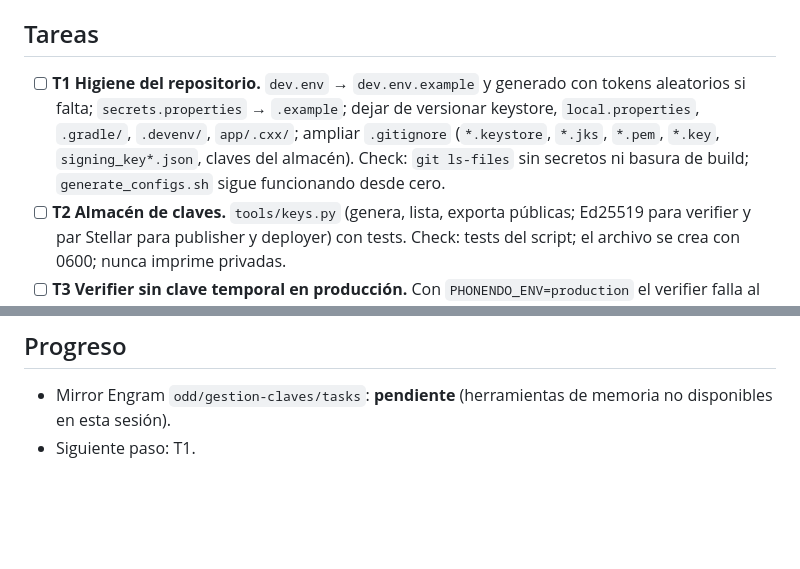
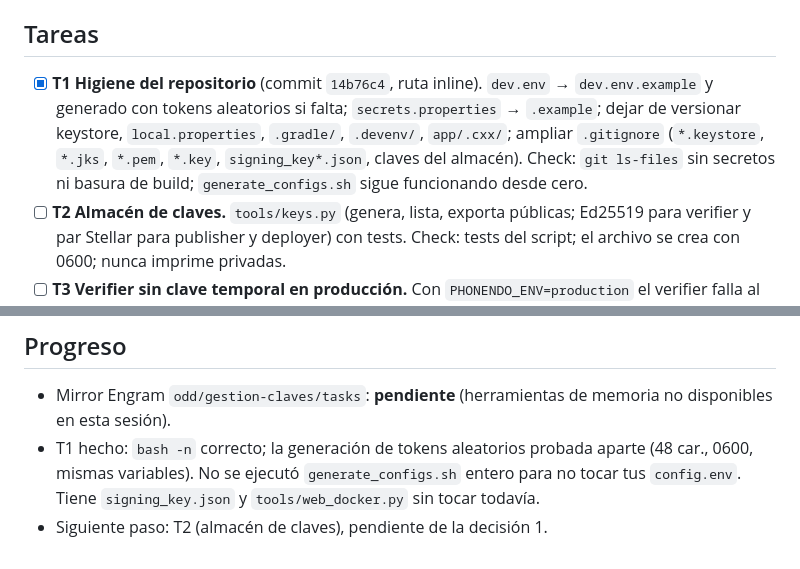
Before and after one commit to ParriCode/phonedo, a Markdown page: odd/tasks/gestion-claves.md, 2 parts joined by grey strips. GitHub-like rendering; blank space fills up the shorter version.

Commit message:
docs(odd): record T1 progress for key management
Co-Authored-By: Claude Sonnet 5.5 <noreply@anthropic.com>

```diff
--- a/odd/tasks/gestion-claves.md
+++ b/odd/tasks/gestion-claves.md
@@ -32,7 +32,7 @@ Dejar las claves ordenadas y poder ir a producción sin secretos en git, sin cla
 `~/.phonendo/keys.json`, permisos 0600, fuera del repo. Una entrada por clave: `id`, `rol`, `red` (`testnet|mainnet`), `publica`, `privada`. El panel rechaza inyectar una clave de `testnet` en un servicio `mainnet`.
 
 ## Tareas
-- [ ] **T1 Higiene del repositorio.** `dev.env` → `dev.env.example` y generado con tokens aleatorios si falta; `secrets.properties` → `.example`; dejar de versionar keystore, `local.properties`, `.gradle/`, `.devenv/`, `app/.cxx/`; ampliar `.gitignore` (`*.keystore`, `*.jks`, `*.pem`, `*.key`, `signing_key*.json`, claves del almacén). Check: `git ls-files` sin secretos ni basura de build; `generate_configs.sh` sigue funcionando desde cero.
+- [x] **T1 Higiene del repositorio** (commit `14b76c4`, ruta inline). `dev.env` → `dev.env.example` y generado con tokens aleatorios si falta; `secrets.properties` → `.example`; dejar de versionar keystore, `local.properties`, `.gradle/`, `.devenv/`, `app/.cxx/`; ampliar `.gitignore` (`*.keystore`, `*.jks`, `*.pem`, `*.key`, `signing_key*.json`, claves del almacén). Check: `git ls-files` sin secretos ni basura de build; `generate_configs.sh` sigue funcionando desde cero.
 - [ ] **T2 Almacén de claves.** `tools/keys.py` (genera, lista, exporta públicas; Ed25519 para verifier y par Stellar para publisher y deployer) con tests. Check: tests del script; el archivo se crea con 0600; nunca imprime privadas.
 - [ ] **T3 Verifier sin clave temporal en producción.** Con `PHONENDO_ENV=production` el verifier falla al arrancar si falta la clave; en desarrollo mantiene el aviso. Test RED/GREEN en `tests/app_tests/test_verifier_keys.py`.
 - [ ] **T4 Inyección desde el panel.** El backend (`web_docker.py`, `web_runtime.py`) lee el almacén, monta la clave del verifier y la identidad del publisher como archivos de solo lectura, sin `-e`; deja de montar todo `~/.config/stellar`; endpoint que lista solo claves públicas; el selector del panel elige por `id`. Ampliar la redacción a variables de entorno y valores.
@@ -54,4 +54,5 @@ Dejar las claves ordenadas y poder ir a producción sin secretos en git, sin cla
 
 ## Progreso
 - Mirror Engram `odd/gestion-claves/tasks`: **pendiente** (herramientas de memoria no disponibles en esta sesión).
-- Siguiente paso: T1.
+- T1 hecho: `bash -n` correcto; la generación de tokens aleatorios probada aparte (48 car., 0600, mismas variables). No se ejecutó `generate_configs.sh` entero para no tocar tus `config.env`. Tiene `signing_key.json` y `tools/web_docker.py` sin tocar todavía.
+- Siguiente paso: T2 (almacén de claves), pendiente de la decisión 1.
```
